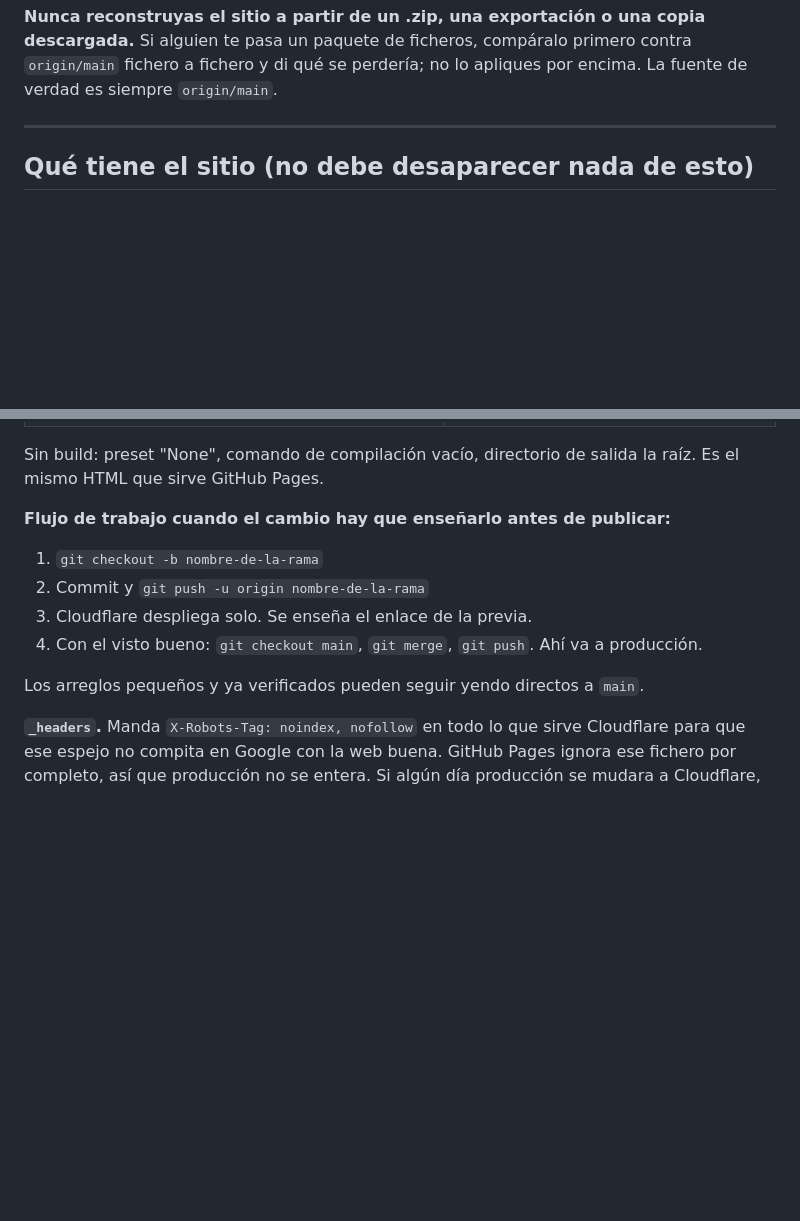
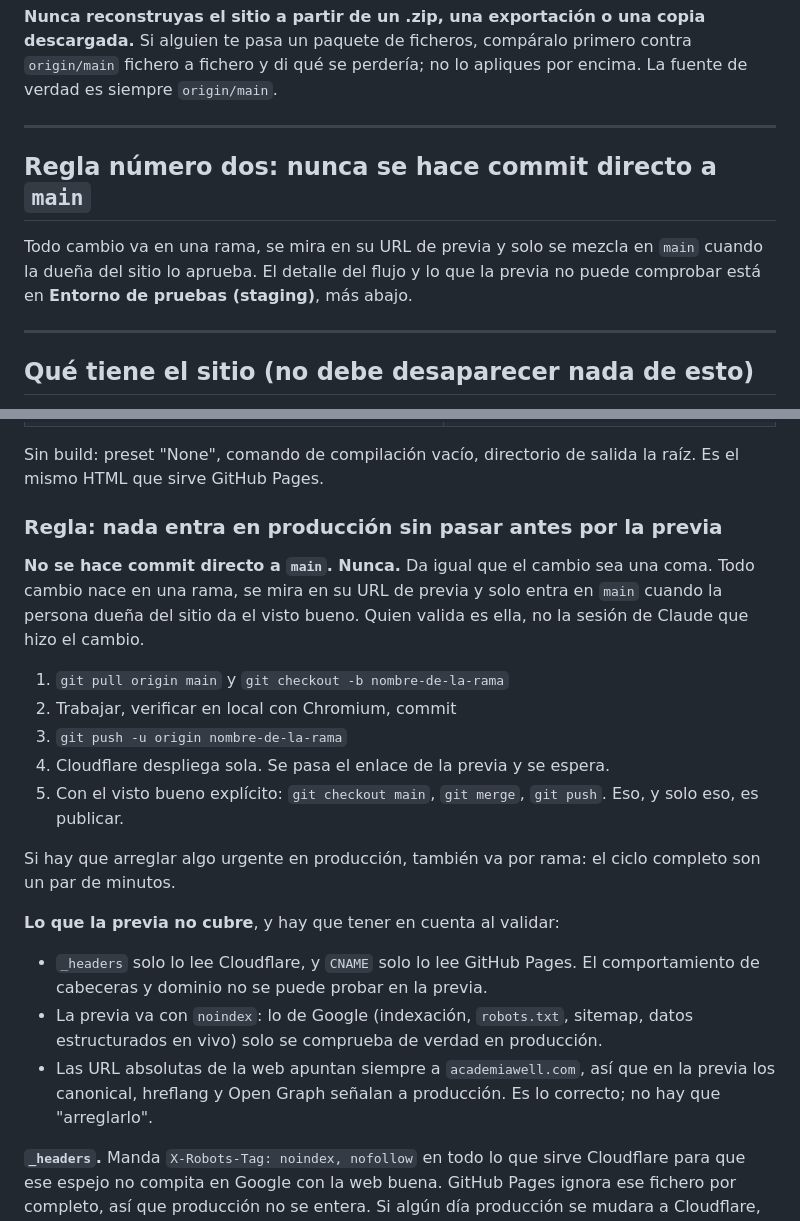
Before and after one commit to inigoangulo93/academia-well, a Markdown page: CLAUDE.md, 2 parts joined by grey strips. Rendered like a GitHub page; blank space fills up the shorter version.

Commit message:
Regla: nada entra en produccion sin pasar por la previa
A partir de ahora no se hace commit directo a main. Todo cambio nace en una
rama, se mira en su URL de previa de Cloudflare y solo se mezcla en main
cuando la academia da el visto bueno.

Queda anotado arriba del todo (regla numero dos) y detallado en la seccion de
staging, junto con lo que la previa NO puede comprobar: cabeceras, dominio,
indexacion y URL absolutas.

Co-Authored-By: Claude Opus 5 <noreply@anthropic.com>
Claude-Session: https://claude.ai/code/session_01MRE2TKzQrAbWiWDvnrTeaz

```diff
--- a/CLAUDE.md
+++ b/CLAUDE.md
@@ -20,6 +20,14 @@ sobre una copia antigua y publicas, borras semanas de trabajo.
 descargada.** Si alguien te pasa un paquete de ficheros, compáralo primero
 contra `origin/main` fichero a fichero y di qué se perdería; no lo apliques por
 encima. La fuente de verdad es siempre `origin/main`.
+
+---
+
+## Regla número dos: nunca se hace commit directo a `main`
+
+Todo cambio va en una rama, se mira en su URL de previa y solo se mezcla en
+`main` cuando la dueña del sitio lo aprueba. El detalle del flujo y lo que la
+previa no puede comprobar está en **Entorno de pruebas (staging)**, más abajo.
 
 ---
 
@@ -100,15 +108,32 @@ Además, **Cloudflare Pages** está conectado al mismo repositorio (proyecto
 Sin build: preset "None", comando de compilación vacío, directorio de salida la
 raíz. Es el mismo HTML que sirve GitHub Pages.
 
-**Flujo de trabajo cuando el cambio hay que enseñarlo antes de publicar:**
+### Regla: nada entra en producción sin pasar antes por la previa
 
-1. `git checkout -b nombre-de-la-rama`
-2. Commit y `git push -u origin nombre-de-la-rama`
-3. Cloudflare despliega solo. Se enseña el enlace de la previa.
-4. Con el visto bueno: `git checkout main`, `git merge`, `git push`. Ahí va a
-   producción.
+**No se hace commit directo a `main`. Nunca.** Da igual que el cambio sea una
+coma. Todo cambio nace en una rama, se mira en su URL de previa y solo entra en
+`main` cuando la persona dueña del sitio da el visto bueno. Quien valida es
+ella, no la sesión de Claude que hizo el cambio.
 
-Los arreglos pequeños y ya verificados pueden seguir yendo directos a `main`.
+1. `git pull origin main` y `git checkout -b nombre-de-la-rama`
+2. Trabajar, verificar en local con Chromium, commit
+3. `git push -u origin nombre-de-la-rama`
+4. Cloudflare despliega sola. Se pasa el enlace de la previa y se espera.
+5. Con el visto bueno explícito: `git checkout main`, `git merge`, `git push`.
+   Eso, y solo eso, es publicar.
+
+Si hay que arreglar algo urgente en producción, también va por rama: el ciclo
+completo son un par de minutos.
+
+**Lo que la previa no cubre**, y hay que tener en cuenta al validar:
+
+- `_headers` solo lo lee Cloudflare, y `CNAME` solo lo lee GitHub Pages. El
+  comportamiento de cabeceras y dominio no se puede probar en la previa.
+- La previa va con `noindex`: lo de Google (indexación, `robots.txt`, sitemap,
+  datos estructurados en vivo) solo se comprueba de verdad en producción.
+- Las URL absolutas de la web apuntan siempre a `academiawell.com`, así que en
+  la previa los canonical, hreflang y Open Graph señalan a producción. Es lo
+  correcto; no hay que "arreglarlo".
 
 **`_headers`.** Manda `X-Robots-Tag: noindex, nofollow` en todo lo que sirve
 Cloudflare para que ese espejo no compita en Google con la web buena. GitHub
```
